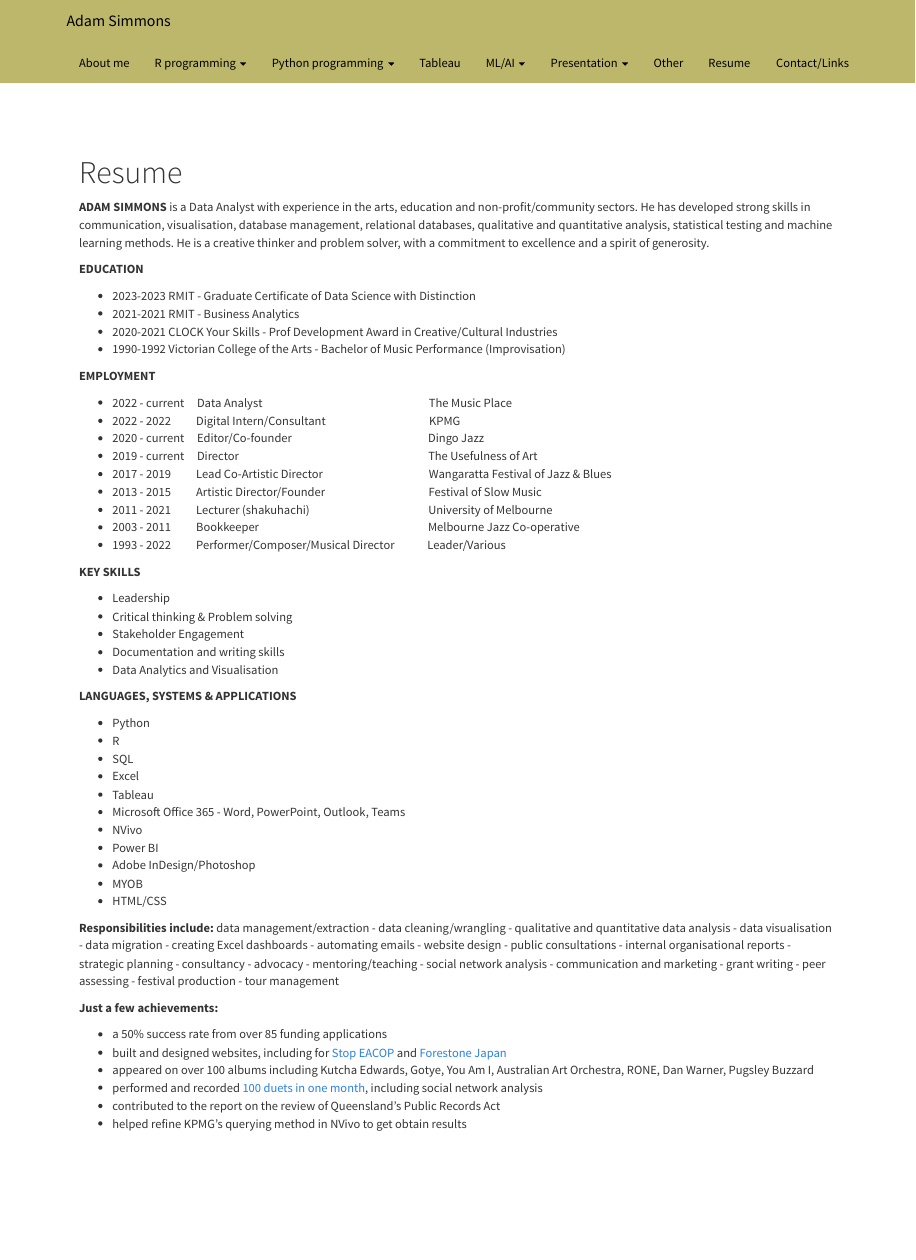
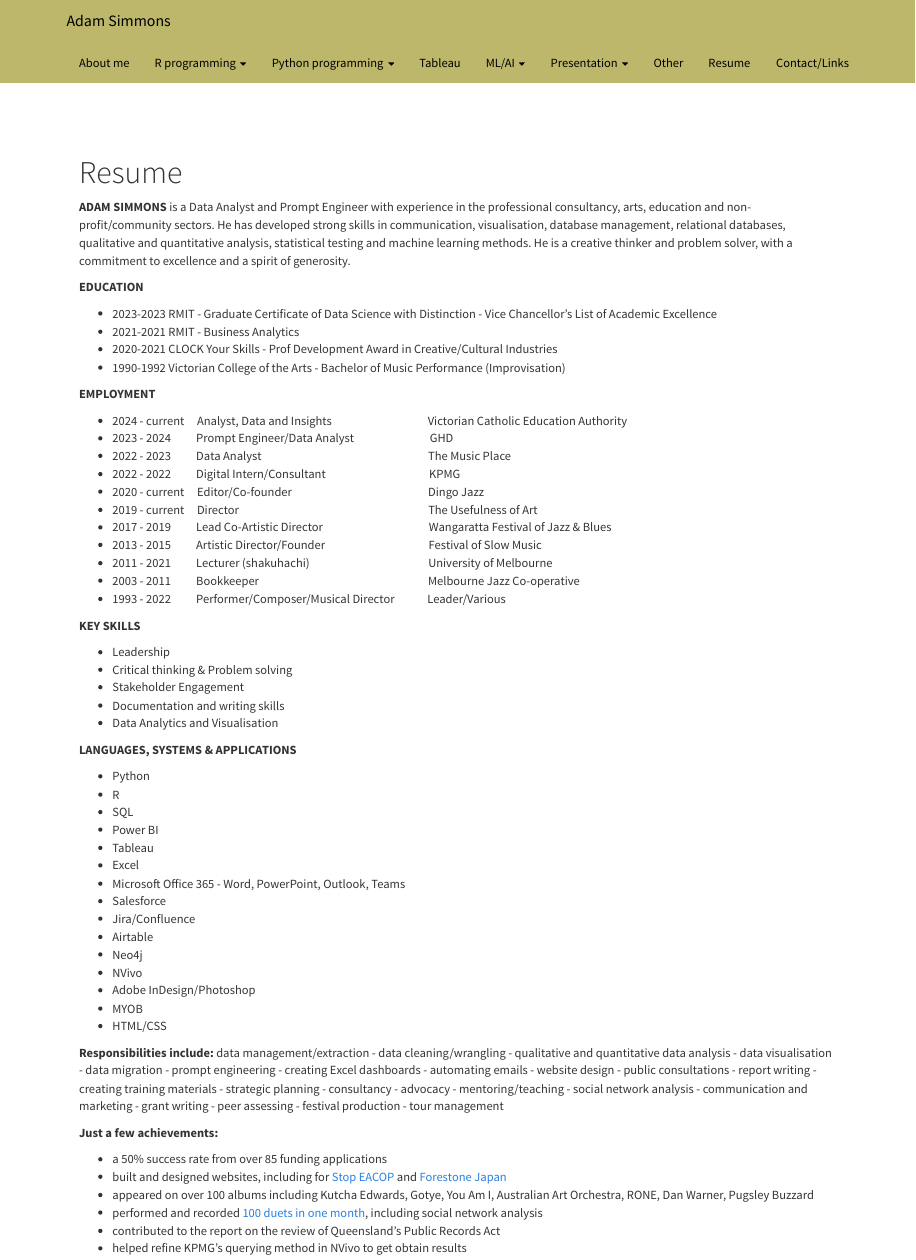
Before and after one commit to adam-tuoa/adam-tuoa.github.io, an R Markdown document (resume.Rmd): the page in a window 1100 px wide, from its top. Rendered offline with R 4.5, knitr and Pandoc, with nearby package versions.

Commit message:
Edits from early 2025 - VCEA start

```diff
--- a/resume.Rmd
+++ b/resume.Rmd
@@ -2,15 +2,14 @@
 title: "Resume"
 ---
 
-**ADAM SIMMONS** is a Data Analyst with experience in the arts, education and non-profit/community sectors. He has developed strong skills in communication, visualisation, database management, relational databases, qualitative and quantitative analysis, statistical testing and machine learning methods. He is a creative thinker and problem solver, with a commitment to excellence and a spirit of generosity.
+**ADAM SIMMONS** is a Data Analyst and Prompt Engineer with experience in the professional consultancy, arts, education and non-profit/community sectors. He has developed strong skills in communication, visualisation, database management, relational databases, qualitative and quantitative analysis, statistical testing and machine learning methods. He is a creative thinker and problem solver, with a commitment to excellence and a spirit of generosity.
 
 **EDUCATION**
 
-- 2023-2023  RMIT - Graduate Certificate of Data Science with Distinction
+- 2023-2023  RMIT - Graduate Certificate of Data Science with Distinction - Vice Chancellor's List of Academic Excellence
 - 2021-2021  RMIT - Business Analytics
 - 2020-2021  CLOCK Your Skills - Prof Development Award in Creative/Cultural Industries
 - 1990-1992  Victorian College of the Arts - Bachelor of Music Performance (Improvisation)
 
 **EMPLOYMENT**
 
-- 2022 - current &nbsp; &nbsp;                  Data Analyst&nbsp; &nbsp; &nbsp; &nbsp; &nbsp; &nbsp; &nbsp; &nbsp; &nbsp; &nbsp; &nbsp; &nbsp; &nbsp; &nbsp; &nbsp; &nbsp; &nbsp; &nbsp; &nbsp; &nbsp; &nbsp; &nbsp; &nbsp; &nbsp; &nbsp; &nbsp; &nbsp; &nbsp; &nbsp; &nbsp; &nbsp; &nbsp; &nbsp; The Music Place
@@ -36,11 +38,15 @@
 - Python
 - R
 - SQL
+- Power BI
+- Tableau
 - Excel
-- Tableau
 - Microsoft Office 365 - Word, PowerPoint, Outlook, Teams
+- Salesforce
+- Jira/Confluence
+- Airtable
+- Neo4j
 - NVivo
-- Power BI
 - Adobe InDesign/Photoshop
 - MYOB
 - HTML/CSS
@@ -51,11 +57,13 @@
 - qualitative and quantitative data analysis
 - data visualisation
 - data migration
+- prompt engineering
 - creating Excel dashboards
 - automating emails
 - website design
 - public consultations
-- internal organisational reports
+- report writing
+- creating training materials
 - strategic planning
 - consultancy
 - advocacy
```
Also changed, not shown: index.Rmd (+1 -4 lines), resume.Rmd (3 more changed lines), 2 other files.
